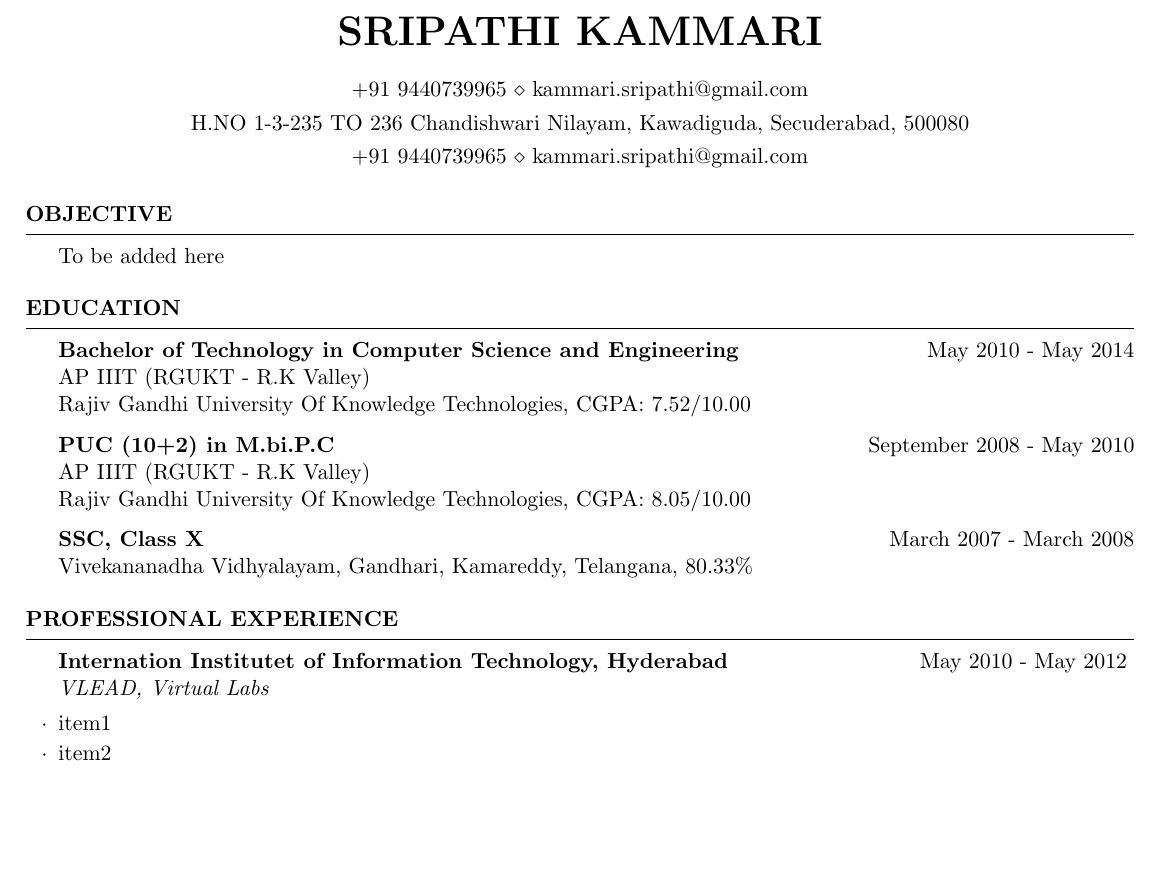
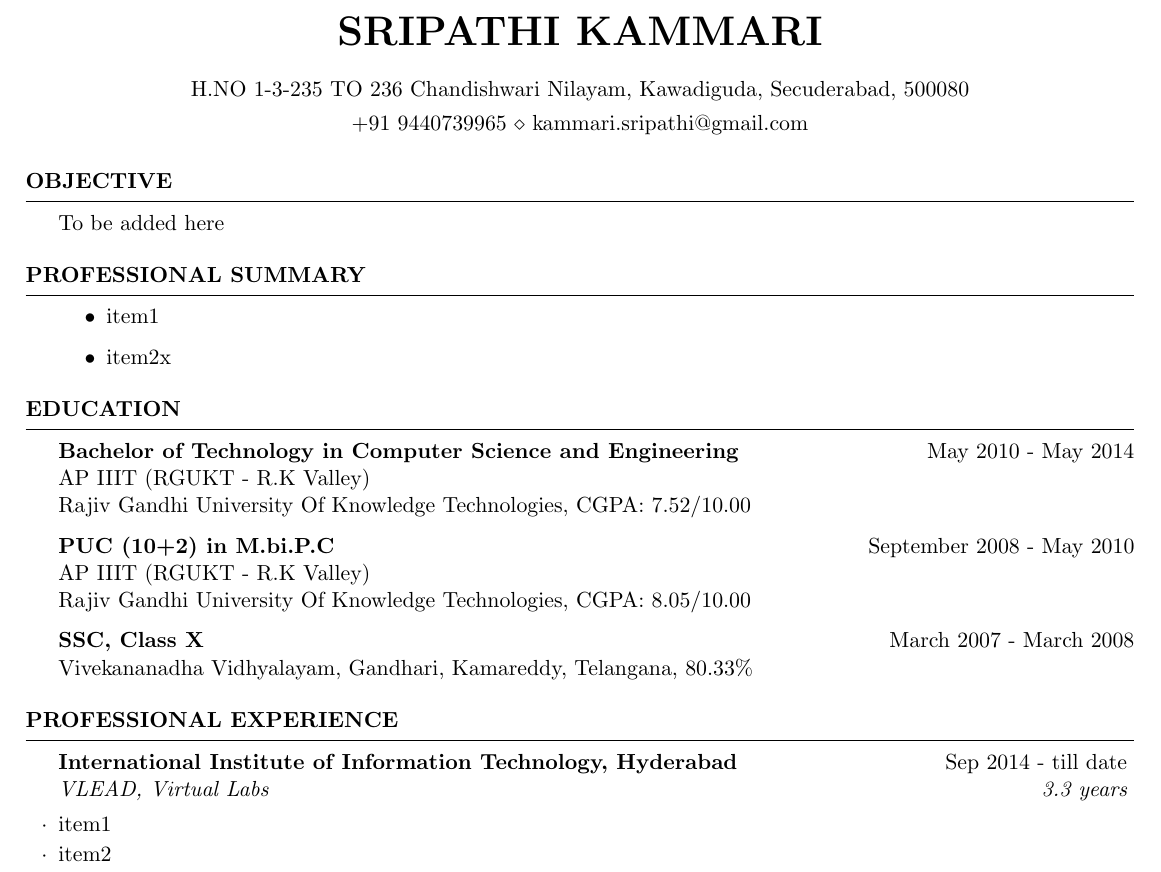
Before and after one commit to ksripathi/resume, a LaTeX CV (resume.tex): part of page 1 of 2, cut so that both start at the same text, the shorter picture padded with empty space. Compiled offline with pdfLaTeX.

Commit message:
added professional summary section

```diff
--- a/resume.tex
+++ b/resume.tex
@@ -28,7 +28,8 @@
 \name{SRIPATHI KAMMARI} % Your name
 \address{H.NO 1-3-235 TO 236 Chandishwari Nilayam, Kawadiguda, Secuderabad, 500080} % Your address
 \address{+91 9440739965 \\ kammari.sripathi@gmail.com}% Your phone number and email
-\address{+91 9440739965 \\ kammari.sripathi@gmail.com}
+
+
 \begin{document}
 
 %----------------------------------------------------------------------------------------
@@ -41,6 +42,23 @@
 
 
 \end{rSection}
+
+
+%----------------------------------------------------------------------------------------
+%	PROFESSIONAL SUMMARY
+%----------------------------------------------------------------------------------------
+
+
+
+\begin{rSection}{PROFESSIONAL SUMMARY}
+
+  \begin{itemize}
+  \item item1
+  \item item2x
+  \end{itemize}
+\end{rSection}
+
+
 %----------------------------------------------------------------------------------------
 %	EDUCATION SECTION
 %----------------------------------------------------------------------------------------
@@ -61,28 +79,26 @@ Rajiv Gandhi University Of Knowledge Technologies,  CGPA: 8.05/10.00
 
   {\textbf{SSC, Class X}}  \hfill March 2007 - March  2008\\
   Vivekananadha Vidhyalayam, Gandhari, Kamareddy, Telangana, 80.33\%
-%Minor in Linguistics \smallskip \\
-%Member of Eta Kappa Nu \\
-%Member of Upsilon Pi Epsilon \\
+
+\end{rSection}
+
+%----------------------------------------------------------------------------------------
+%	PROFESSIONAL EXPERIENCE
+%----------------------------------------------------------------------------------------
 
 
-\end{rSection}
 
 \begin{rSection}{PROFESSIONAL EXPERIENCE}
 
    \begin{rSubsection}
-    {Internation Institutet of Information Technology, Hyderabad}{May 2010 -
-      May 2012}
-    {VLEAD, Virtual Labs} {}
+    {International Institute of Information Technology, Hyderabad}{Sep 2014 -
+      till date}
+    {VLEAD, Virtual Labs} {3.3 years}
   \item item1
   \item item2
   \item item3
 
   \end{rSubsection}
-
-
-%------------------------------------------------
-
 
 \end{rSection}
 
```
Also changed, not shown: resume.tex (11 more changed lines). Lines whose indentation alone changed are shown as unchanged.
